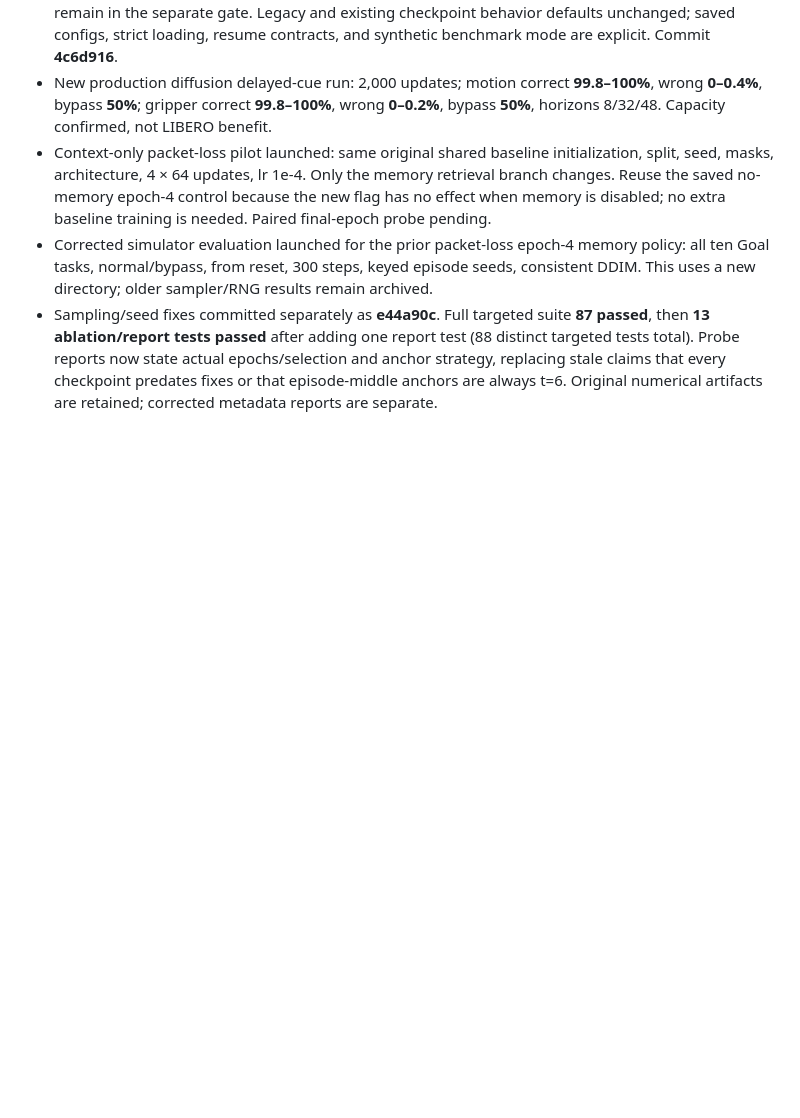
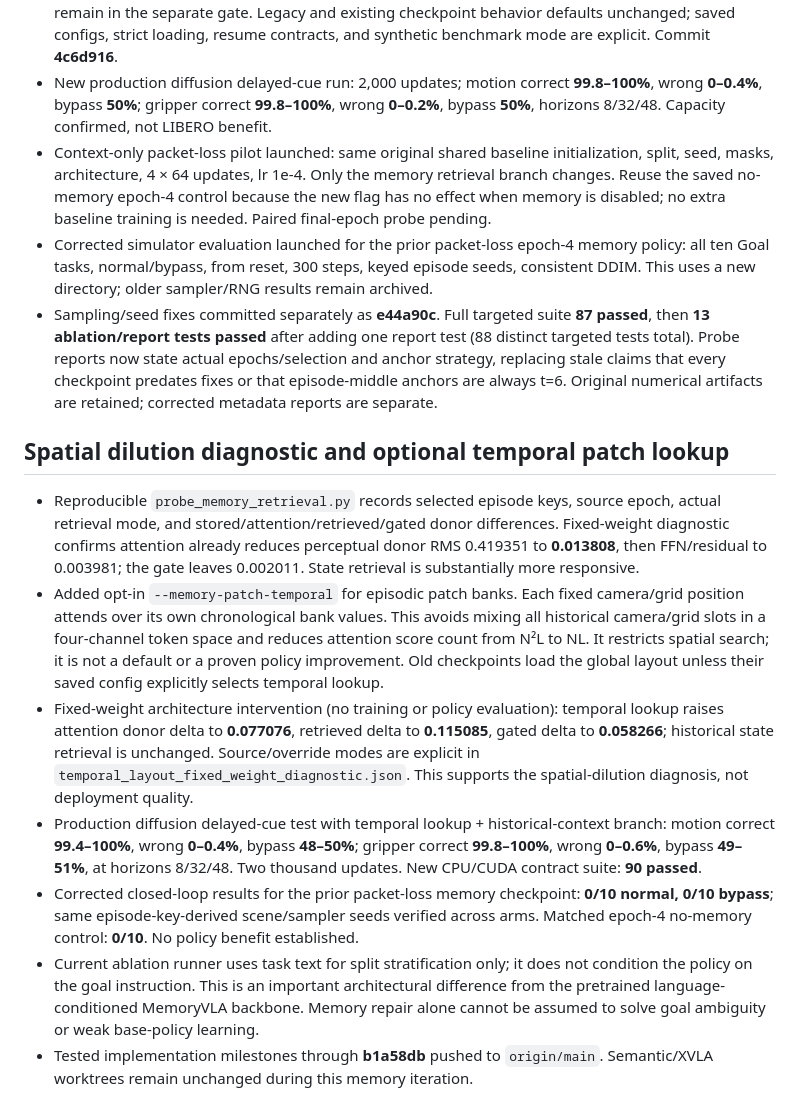
Before and after one commit to NIRUN-Weerawit/ALIGN, a Markdown page: paper/memory_adjustment_work_log.md, the part around the change. Drawn GitHub-style; blank space fills up the shorter version.

Commit message:
Record spatial dilution evidence and corrected zero-success policy comparisons

```diff
--- a/paper/memory_adjustment_work_log.md
+++ b/paper/memory_adjustment_work_log.md
@@ -95,3 +95,13 @@ Implementation and controlled mechanism tests pass. Real-data pilots still fail
 - Context-only packet-loss pilot launched: same original shared baseline initialization, split, seed, masks, architecture, 4 × 64 updates, lr 1e-4. Only the memory retrieval branch changes. Reuse the saved no-memory epoch-4 control because the new flag has no effect when memory is disabled; no extra baseline training is needed. Paired final-epoch probe pending.
 - Corrected simulator evaluation launched for the prior packet-loss epoch-4 memory policy: all ten Goal tasks, normal/bypass, from reset, 300 steps, keyed episode seeds, consistent DDIM. This uses a new directory; older sampler/RNG results remain archived.
 - Sampling/seed fixes committed separately as **e44a90c**. Full targeted suite **87 passed**, then **13 ablation/report tests passed** after adding one report test (88 distinct targeted tests total). Probe reports now state actual epochs/selection and anchor strategy, replacing stale claims that every checkpoint predates fixes or that episode-middle anchors are always t=6. Original numerical artifacts are retained; corrected metadata reports are separate.
+
+## Spatial dilution diagnostic and optional temporal patch lookup
+
+- Reproducible `probe_memory_retrieval.py` records selected episode keys, source epoch, actual retrieval mode, and stored/attention/retrieved/gated donor differences. Fixed-weight diagnostic confirms attention already reduces perceptual donor RMS 0.419351 to **0.013808**, then FFN/residual to 0.003981; the gate leaves 0.002011. State retrieval is substantially more responsive.
+- Added opt-in `--memory-patch-temporal` for episodic patch banks. Each fixed camera/grid position attends over its own chronological bank values. This avoids mixing all historical camera/grid slots in a four-channel token space and reduces attention score count from N²L to NL. It restricts spatial search; it is not a default or a proven policy improvement. Old checkpoints load the global layout unless their saved config explicitly selects temporal lookup.
+- Fixed-weight architecture intervention (no training or policy evaluation): temporal lookup raises attention donor delta to **0.077076**, retrieved delta to **0.115085**, gated delta to **0.058266**; historical state retrieval is unchanged. Source/override modes are explicit in `temporal_layout_fixed_weight_diagnostic.json`. This supports the spatial-dilution diagnosis, not deployment quality.
+- Production diffusion delayed-cue test with temporal lookup + historical-context branch: motion correct **99.4–100%**, wrong **0–0.4%**, bypass **48–50%**; gripper correct **99.8–100%**, wrong **0–0.6%**, bypass **49–51%**, at horizons 8/32/48. Two thousand updates. New CPU/CUDA contract suite: **90 passed**.
+- Corrected closed-loop results for the prior packet-loss memory checkpoint: **0/10 normal, 0/10 bypass**; same episode-key-derived scene/sampler seeds verified across arms. Matched epoch-4 no-memory control: **0/10**. No policy benefit established.
+- Current ablation runner uses task text for split stratification only; it does not condition the policy on the goal instruction. This is an important architectural difference from the pretrained language-conditioned MemoryVLA backbone. Memory repair alone cannot be assumed to solve goal ambiguity or weak base-policy learning.
+- Tested implementation milestones through **b1a58db** pushed to `origin/main`. Semantic/XVLA worktrees remain unchanged during this memory iteration.
```
